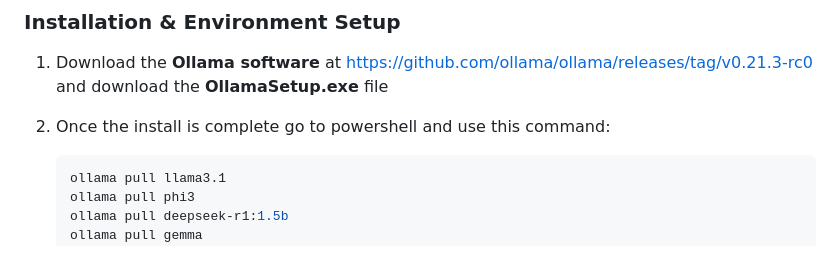
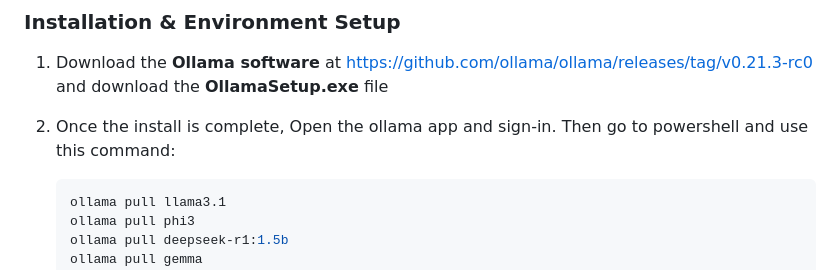
Before and after one commit to izzatredza/Kyouth_Code, a Markdown page: week2/README.md, the part around the change. Rendered like a GitHub page.

Commit message:
chore: fix a mistep in the in installation section

````diff
--- a/week2/README.md
+++ b/week2/README.md
@@ -18,7 +18,7 @@ The goal of this project is to build an automated data enrichment and analysis p
 ### Installation & Environment Setup
 1. Download the **Ollama software** at https://github.com/ollama/ollama/releases/tag/v0.21.3-rc0 and download the **OllamaSetup.exe** file
 
-2. Once the install is complete go to powershell and use this command:
+2. Once the install is complete, Open the ollama app and sign-in. Then go to powershell and use this command:
     ```bash
     ollama pull llama3.1
     ollama pull phi3
````
